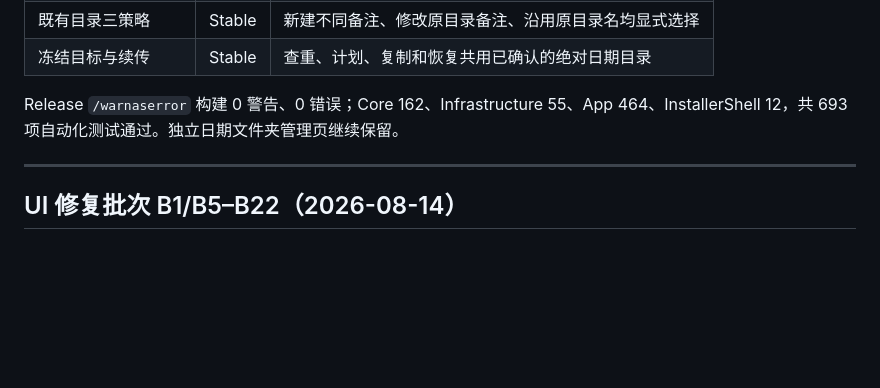
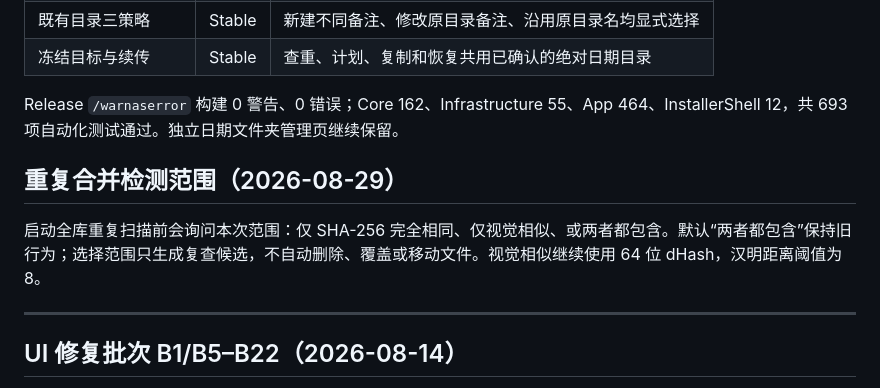
Before and after one commit to dedsecaydin/HanabePhotoManager, a Markdown page: docs/current-status.md, the part around the change. Drawn GitHub-style; blank space fills up the shorter version.

```diff
--- a/docs/current-status.md
+++ b/docs/current-status.md
@@ -17,6 +17,10 @@
 | 冻结目标与续传 | Stable | 查重、计划、复制和恢复共用已确认的绝对日期目录 |
 
 Release `/warnaserror` 构建 0 警告、0 错误；Core 162、Infrastructure 55、App 464、InstallerShell 12，共 693 项自动化测试通过。独立日期文件夹管理页继续保留。
+
+## 重复合并检测范围（2026-08-29）
+
+启动全库重复扫描前会询问本次范围：仅 SHA-256 完全相同、仅视觉相似、或两者都包含。默认“两者都包含”保持旧行为；选择范围只生成复查候选，不自动删除、覆盖或移动文件。视觉相似继续使用 64 位 dHash，汉明距离阈值为 8。
 
 ---
 
```
Also changed, not shown: AGENT_HANDOFF.md (+7 -0 lines), docs/agent-change-log.md (+7 -0 lines).
